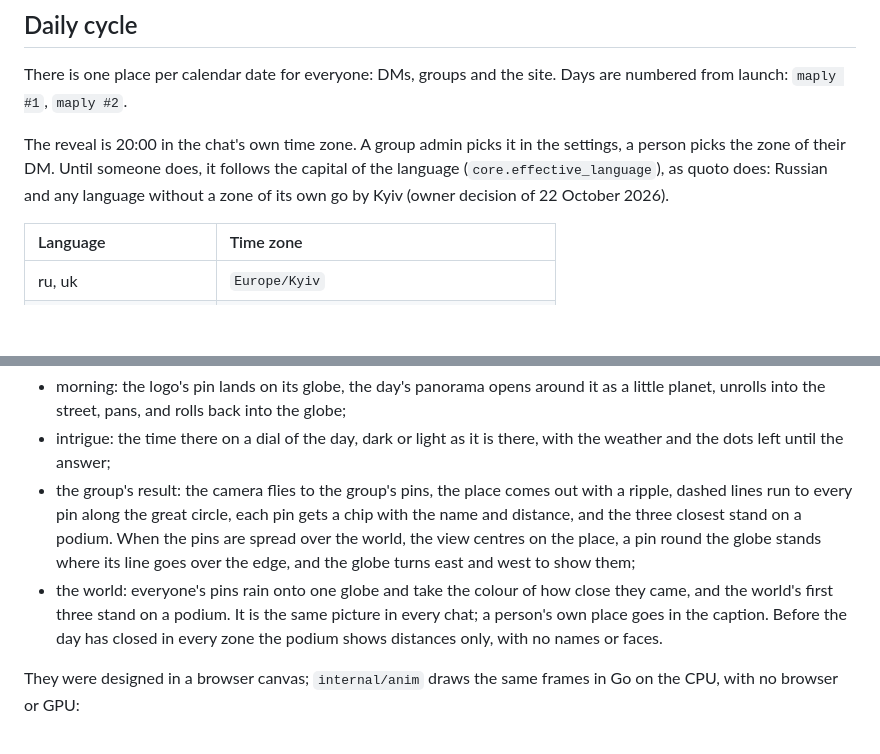
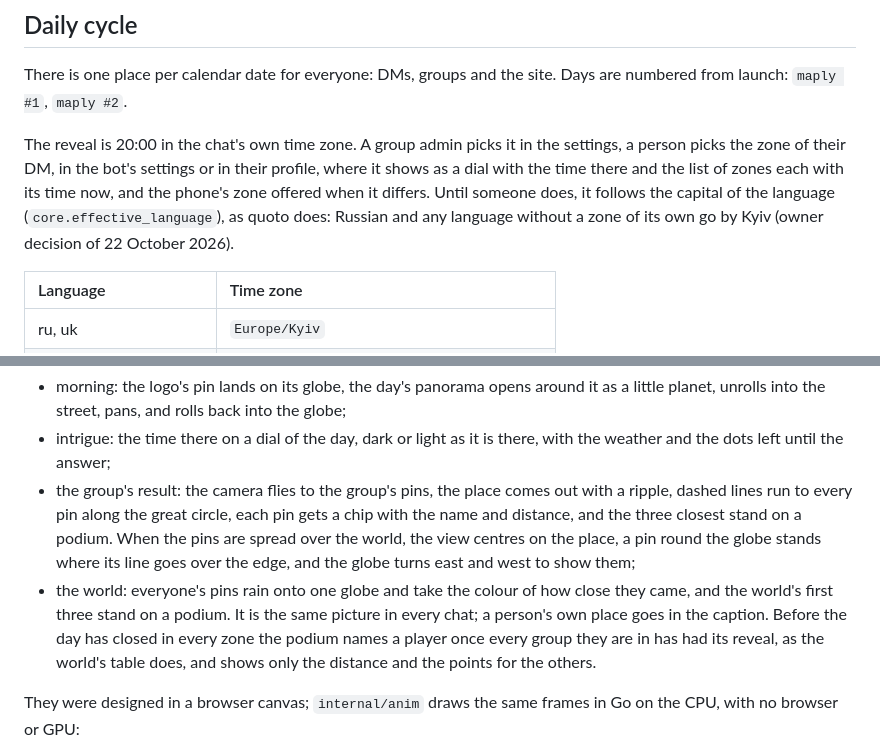
Before and after one commit to FreshLabDev/maply, a Markdown page: docs/design.md, 2 parts joined by grey strips. GitHub-like rendering; blank space fills up the shorter version.

```diff
--- a/docs/design.md
+++ b/docs/design.md
@@ -8,7 +8,7 @@ maply is a daily "guess the place from a photo" game in Telegram and on the web.
 
 There is one place per calendar date for everyone: DMs, groups and the site. Days are numbered from launch: `maply #1`, `maply #2`.
 
-The reveal is 20:00 in the chat's own time zone. A group admin picks it in the settings, a person picks the zone of their DM. Until someone does, it follows the capital of the language (`core.effective_language`), as quoto does: Russian and any language without a zone of its own go by Kyiv (owner decision of 22 October 2026).
+The reveal is 20:00 in the chat's own time zone. A group admin picks it in the settings, a person picks the zone of their DM, in the bot's settings or in their profile, where it shows as a dial with the time there and the list of zones each with its time now, and the phone's zone offered when it differs. Until someone does, it follows the capital of the language (`core.effective_language`), as quoto does: Russian and any language without a zone of its own go by Kyiv (owner decision of 22 October 2026).
 
 | Language | Time zone |
 |:--|:--|
@@ -126,7 +126,7 @@ The posts are short seamless loops, sent as MP4 without sound, which Telegram pl
 - morning: the logo's pin lands on its globe, the day's panorama opens around it as a little planet, unrolls into the street, pans, and rolls back into the globe;
 - intrigue: the time there on a dial of the day, dark or light as it is there, with the weather and the dots left until the answer;
 - the group's result: the camera flies to the group's pins, the place comes out with a ripple, dashed lines run to every pin along the great circle, each pin gets a chip with the name and distance, and the three closest stand on a podium. When the pins are spread over the world, the view centres on the place, a pin round the globe stands where its line goes over the edge, and the globe turns east and west to show them;
-- the world: everyone's pins rain onto one globe and take the colour of how close they came, and the world's first three stand on a podium. It is the same picture in every chat; a person's own place goes in the caption. Before the day has closed in every zone the podium shows distances only, with no names or faces.
+- the world: everyone's pins rain onto one globe and take the colour of how close they came, and the world's first three stand on a podium. It is the same picture in every chat; a person's own place goes in the caption. Before the day has closed in every zone the podium names a player once every group they are in has had its reveal, as the world's table does, and shows only the distance and the points for the others.
 
 They were designed in a browser canvas; `internal/anim` draws the same frames in Go on the CPU, with no browser or GPU:
 
```
Also changed, not shown: other parts of docs/design.md (+1 -1 lines), AGENTS.md (+6 -2 lines), CHANGELOG.md (+9 -0 lines).
